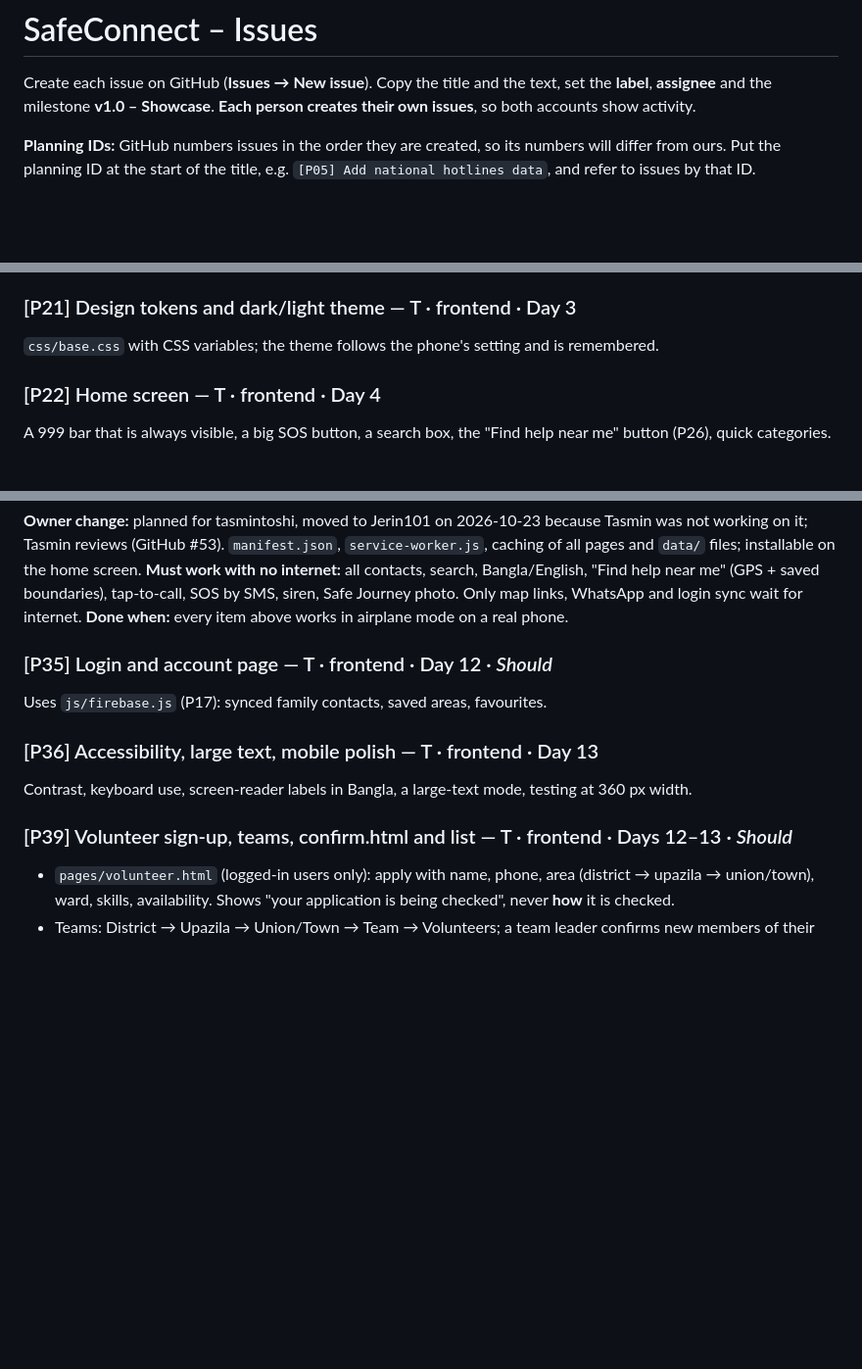
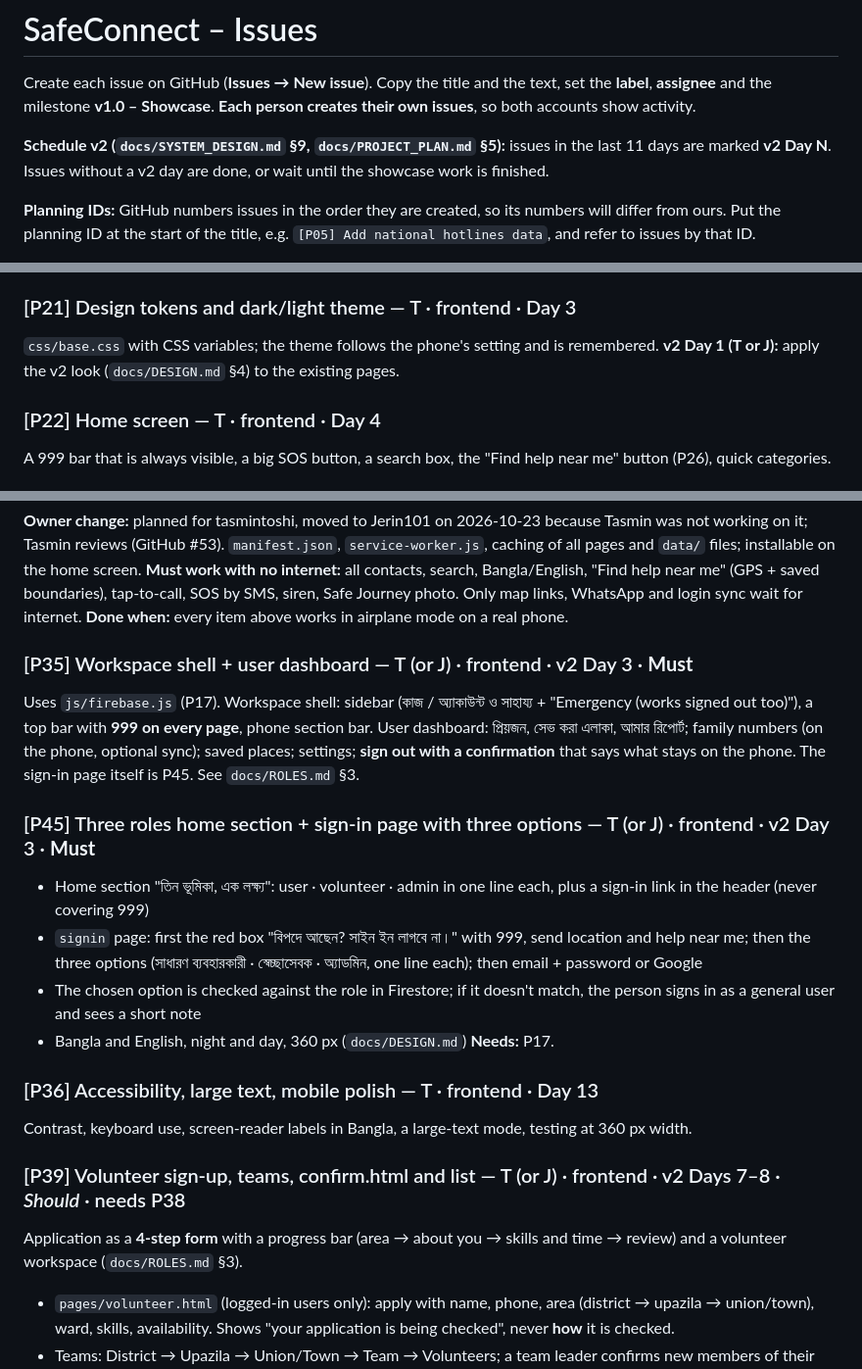
Before and after one commit to Jerin101/safe-connect, a Markdown page: docs/ISSUES.md, 3 parts joined by grey strips. Shown at 98% size. Rendered like a GitHub page; blank space fills up the shorter version.

```diff
--- a/docs/ISSUES.md
+++ b/docs/ISSUES.md
@@ -2,6 +2,9 @@
 
 Create each issue on GitHub (**Issues → New issue**). Copy the title and the text, set the **label**, **assignee** and the milestone **v1.0 – Showcase**.
 **Each person creates their own issues**, so both accounts show activity.
+
+**Schedule v2 (`docs/SYSTEM_DESIGN.md` §9, `docs/PROJECT_PLAN.md` §5):** issues in the last 11 days are marked **v2 Day N**.
+Issues without a v2 day are done, or wait until the showcase work is finished.
 
 **Planning IDs:** GitHub numbers issues in the order they are created, so its numbers will differ from ours. Put the planning ID at the start of the title, e.g. `[P05] Add national hotlines data`, and refer to issues by that ID.
 
@@ -111,6 +122,7 @@ Firestore collections `applications`, `confirmations`, `verifications`, `volunte
 
 ### [P21] Design tokens and dark/light theme — T · frontend · Day 3
 `css/base.css` with CSS variables; the theme follows the phone's setting and is remembered.
+**v2 Day 1 (T or J):** apply the v2 look (`docs/DESIGN.md` §4) to the existing pages.
 
 ### [P22] Home screen — T · frontend · Day 4
 A 999 bar that is always visible, a big SOS button, a search box, the "Find help near me" button (P26), quick categories.
@@ -150,13 +162,21 @@ A form → a ready Bangla GD text to copy, plus where to file it (from places /
 **Must work with no internet:** all contacts, search, Bangla/English, "Find help near me" (GPS + saved boundaries), tap-to-call, SOS by SMS, siren, Safe Journey photo. Only map links, WhatsApp and login sync wait for internet.
 **Done when:** every item above works in airplane mode on a real phone.
 
-### [P35] Login and account page — T · frontend · Day 12 · *Should*
-Uses `js/firebase.js` (P17): synced family contacts, saved areas, favourites.
+### [P35] Workspace shell + user dashboard — T (or J) · frontend · v2 Day 3 · **Must**
+Uses `js/firebase.js` (P17). Workspace shell: sidebar (কাজ / অ্যাকাউন্ট ও সাহায্য + "Emergency (works signed out too)"), a top bar with **999 on every page**, phone section bar. User dashboard: প্রিয়জন, সেভ করা এলাকা, আমার রিপোর্ট; family numbers (on the phone, optional sync); saved places; settings; **sign out with a confirmation** that says what stays on the phone. The sign-in page itself is P45. See `docs/ROLES.md` §3.
+
+### [P45] Three roles home section + sign-in page with three options — T (or J) · frontend · v2 Day 3 · **Must**
+- Home section "তিন ভূমিকা, এক লক্ষ্য": user · volunteer · admin in one line each, plus a sign-in link in the header (never covering 999)
+- `signin` page: first the red box "বিপদে আছেন? সাইন ইন লাগবে না।" with 999, send location and help near me; then the three options (সাধারণ ব্যবহারকারী · স্বেচ্ছাসেবক · অ্যাডমিন, one line each); then email + password or Google
+- The chosen option is checked against the role in Firestore; if it doesn't match, the person signs in as a general user and sees a short note
+- Bangla and English, night and day, 360 px (`docs/DESIGN.md`)
+**Needs:** P17.
 
 ### [P36] Accessibility, large text, mobile polish — T · frontend · Day 13
 Contrast, keyboard use, screen-reader labels in Bangla, a large-text mode, testing at 360 px width.
 
-### [P39] Volunteer sign-up, teams, confirm.html and list — T · frontend · Days 12–13 · *Should*
+### [P39] Volunteer sign-up, teams, confirm.html and list — T (or J) · frontend · v2 Days 7–8 · *Should* · needs P38
+Application as a **4-step form** with a progress bar (area → about you → skills and time → review) and a volunteer workspace (`docs/ROLES.md` §3).
 - `pages/volunteer.html` (logged-in users only): apply with name, phone, area (district → upazila → union/town), ward, skills, availability. Shows "your application is being checked", never **how** it is checked.
 - Teams: District → Upazila → Union/Town → Team → Volunteers; a team leader confirms new members of their team inside the app.
 - `pages/confirm.html`: the official's one-tap **Yes / No** page (no login, one-time code, expires in 7 days).
```
Also changed, not shown: other parts of docs/ISSUES.md (+20 -12 lines), docs/PROJECT_PLAN.md (+21 -2 lines).
